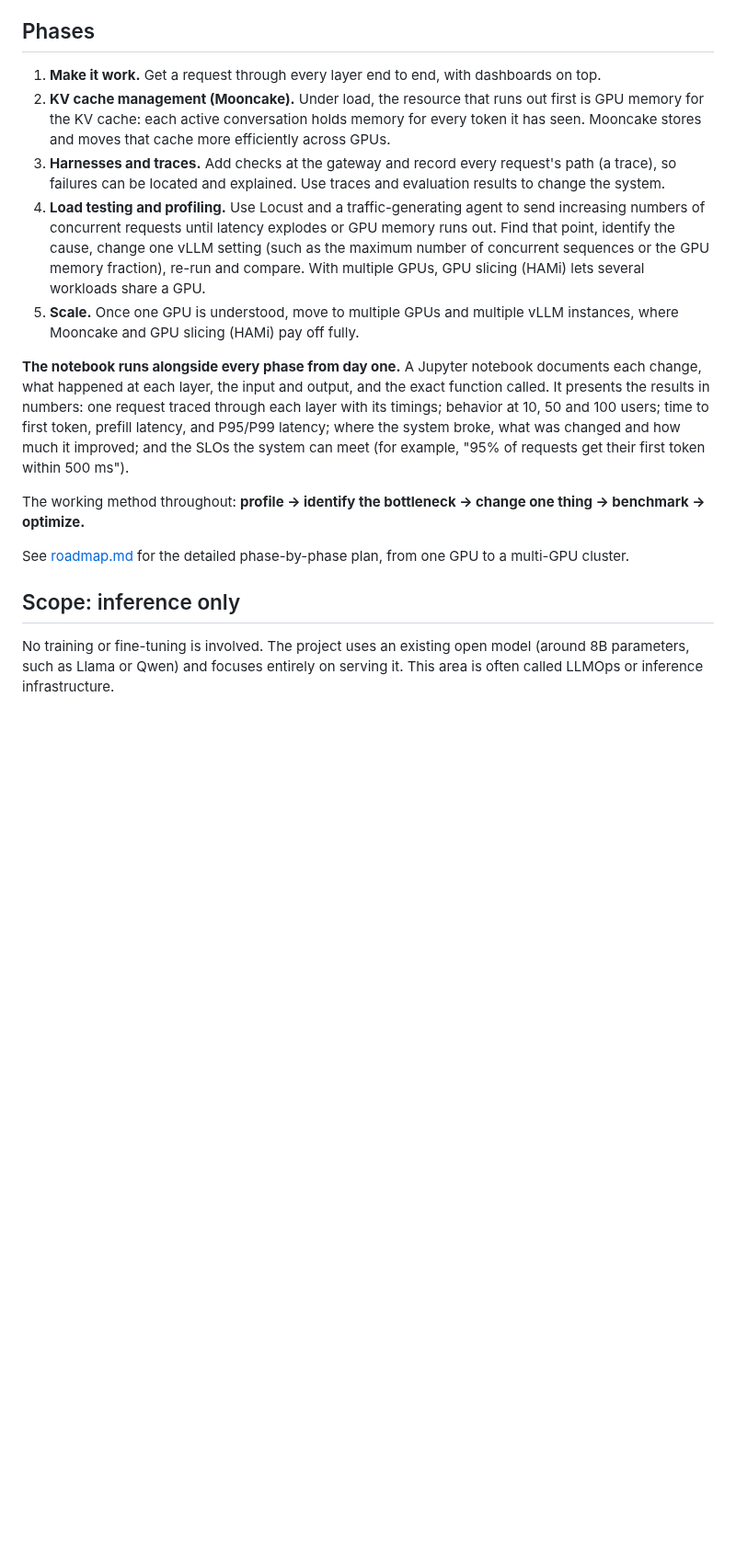
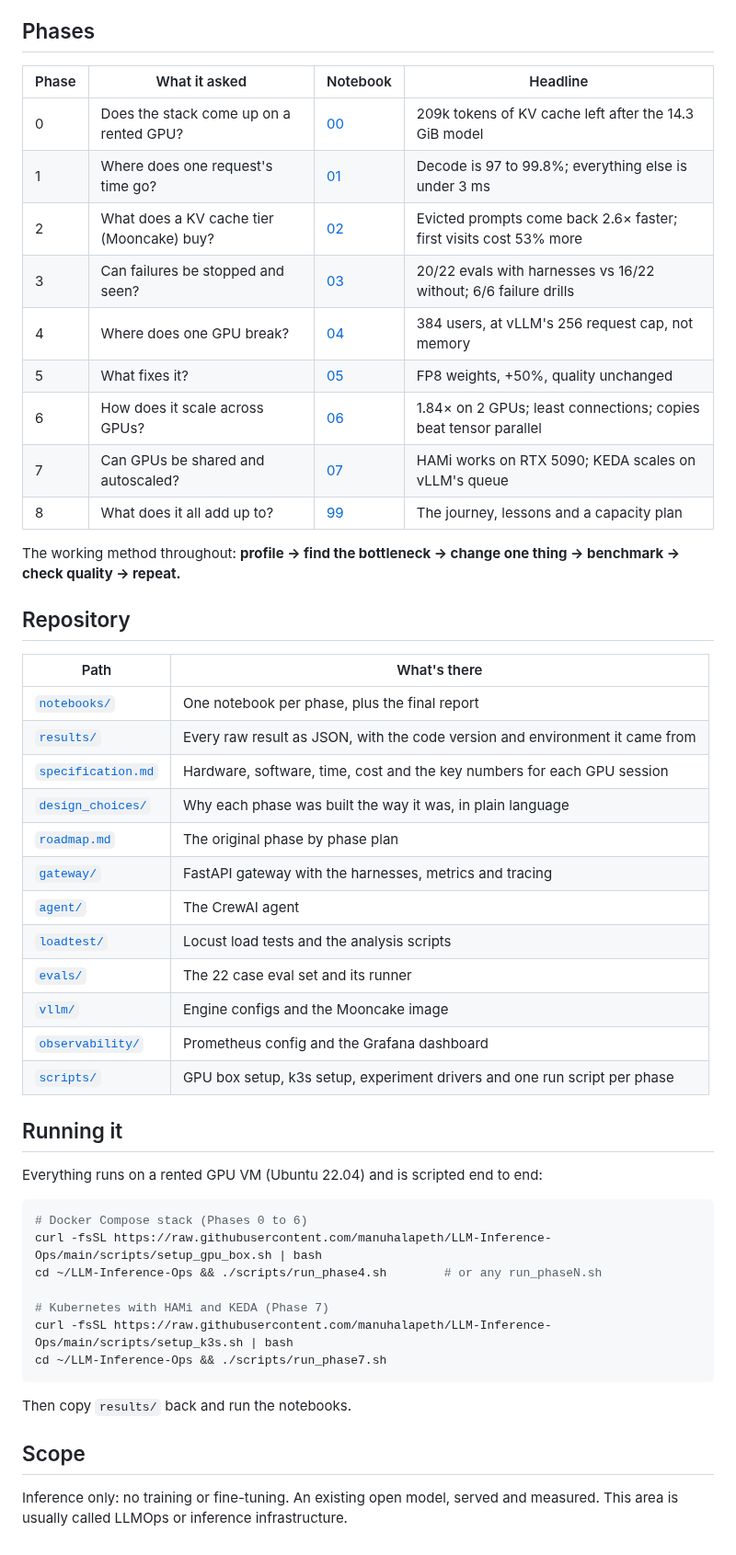
Before and after one commit to manuhalapeth/LLM-Inference-Ops, a Markdown page: Readme.md, the part around one of its changes. Shown at 92% size. Rendered like a GitHub page; blank space fills up the shorter version.

````diff
--- a/Readme.md
+++ b/Readme.md
@@ -39,18 +47,53 @@ Grafana dashboard ← charts: latency, throughput, GPU memory, errors, over time
 
 ## Phases
 
-1. **Make it work.** Get a request through every layer end to end, with dashboards on top.
-2. **KV cache management (Mooncake).** Under load, the resource that runs out first is GPU memory for the KV cache: each active conversation holds memory for every token it has seen. Mooncake stores and moves that cache more efficiently across GPUs.
-3. **Harnesses and traces.** Add checks at the gateway and record every request's path (a trace), so failures can be located and explained. Use traces and evaluation results to change the system.
-4. **Load testing and profiling.** Use Locust and a traffic-generating agent to send increasing numbers of concurrent requests until latency explodes or GPU memory runs out. Find that point, identify the cause, change one vLLM setting (such as the maximum number of concurrent sequences or the GPU memory fraction), re-run and compare. With multiple GPUs, GPU slicing (HAMi) lets several workloads share a GPU.
-5. **Scale.** Once one GPU is understood, move to multiple GPUs and multiple vLLM instances, where Mooncake and GPU slicing (HAMi) pay off fully.
+| Phase | What it asked | Notebook | Headline |
+|---|---|---|---|
+| 0 | Does the stack come up on a rented GPU? | [00](notebooks/00_setup.ipynb) | 209k tokens of KV cache left after the 14.3 GiB model |
+| 1 | Where does one request's time go? | [01](notebooks/01_single_request_walkthrough.ipynb) | Decode is 97 to 99.8%; everything else is under 3 ms |
+| 2 | What does a KV cache tier (Mooncake) buy? | [02](notebooks/02_kv_cache_mooncake.ipynb) | Evicted prompts come back 2.6× faster; first visits cost 53% more |
+| 3 | Can failures be stopped and seen? | [03](notebooks/03_harnesses_and_traces.ipynb) | 20/22 evals with harnesses vs 16/22 without; 6/6 failure drills |
+| 4 | Where does one GPU break? | [04](notebooks/04_breaking_one_gpu.ipynb) | 384 users, at vLLM's 256 request cap, not memory |
+| 5 | What fixes it? | [05](notebooks/05_profiling_and_tuning.ipynb) | FP8 weights, +50%, quality unchanged |
+| 6 | How does it scale across GPUs? | [06](notebooks/06_scaling_out.ipynb) | 1.84× on 2 GPUs; least connections; copies beat tensor parallel |
+| 7 | Can GPUs be shared and autoscaled? | [07](notebooks/07_gpu_slicing_hami.ipynb) | HAMi works on RTX 5090; KEDA scales on vLLM's queue |
+| 8 | What does it all add up to? | [99](notebooks/99_final_report.ipynb) | The journey, lessons and a capacity plan |
 
-**The notebook runs alongside every phase from day one.** A Jupyter notebook documents each change, what happened at each layer, the input and output, and the exact function called. It presents the results in numbers: one request traced through each layer with its timings; behavior at 10, 50 and 100 users; time to first token, prefill latency, and P95/P99 latency; where the system broke, what was changed and how much it improved; and the SLOs the system can meet (for example, "95% of requests get their first token within 500 ms").
+The working method throughout: **profile → find the bottleneck → change one thing → benchmark → check quality → repeat.**
 
-The working method throughout: **profile → identify the bottleneck → change one thing → benchmark → optimize.**
+## Repository
 
-See [roadmap.md](roadmap.md) for the detailed phase-by-phase plan, from one GPU to a multi-GPU cluster.
+| Path | What's there |
+|---|---|
+| [`notebooks/`](notebooks/) | One notebook per phase, plus the final report |
+| [`results/`](results/) | Every raw result as JSON, with the code version and environment it came from |
+| [`specification.md`](specification.md) | Hardware, software, time, cost and the key numbers for each GPU session |
+| [`design_choices/`](design_choices/) | Why each phase was built the way it was, in plain language |
+| [`roadmap.md`](roadmap.md) | The original phase by phase plan |
+| [`gateway/`](gateway/) | FastAPI gateway with the harnesses, metrics and tracing |
+| [`agent/`](agent/) | The CrewAI agent |
+| [`loadtest/`](loadtest/) | Locust load tests and the analysis scripts |
+| [`evals/`](evals/) | The 22 case eval set and its runner |
+| [`vllm/`](vllm/) | Engine configs and the Mooncake image |
+| [`observability/`](observability/) | Prometheus config and the Grafana dashboard |
+| [`scripts/`](scripts/) | GPU box setup, k3s setup, experiment drivers and one run script per phase |
 
-## Scope: inference only
+## Running it
 
-No training or fine-tuning is involved. The project uses an existing open model (around 8B parameters, such as Llama or Qwen) and focuses entirely on serving it. This area is often called LLMOps or inference infrastructure.
+Everything runs on a rented GPU VM (Ubuntu 22.04) and is scripted end to end:
+
+```bash
+# Docker Compose stack (Phases 0 to 6)
+curl -fsSL https://raw.githubusercontent.com/manuhalapeth/LLM-Inference-Ops/main/scripts/setup_gpu_box.sh | bash
+cd ~/LLM-Inference-Ops && ./scripts/run_phase4.sh        # or any run_phaseN.sh
+
+# Kubernetes with HAMi and KEDA (Phase 7)
+curl -fsSL https://raw.githubusercontent.com/manuhalapeth/LLM-Inference-Ops/main/scripts/setup_k3s.sh | bash
+cd ~/LLM-Inference-Ops && ./scripts/run_phase7.sh
+```
+
+Then copy `results/` back and run the notebooks.
+
+## Scope
+
+Inference only: no training or fine-tuning. An existing open model, served and measured. This area is usually called LLMOps or inference infrastructure.
````
Also changed, not shown: other parts of Readme.md (+37 -29 lines), design_choices/08_final_report.md (added, +35 -0 lines), specification.md (+62 -2 lines), notebooks/images/99_final_report/journey.png (added), 2 other files.
